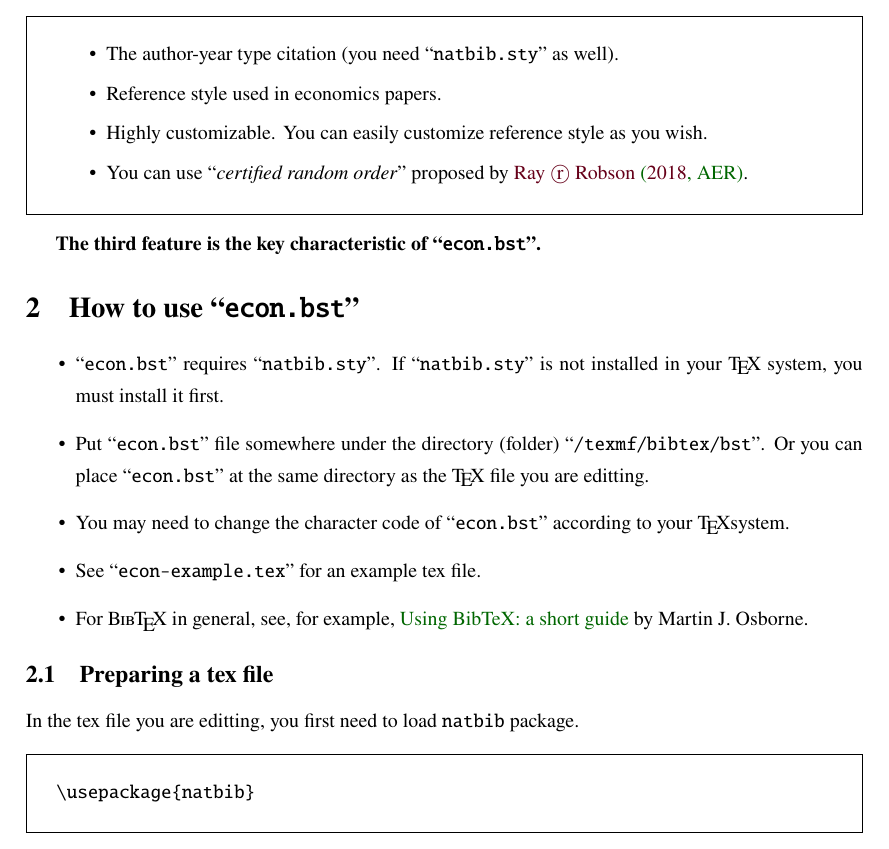
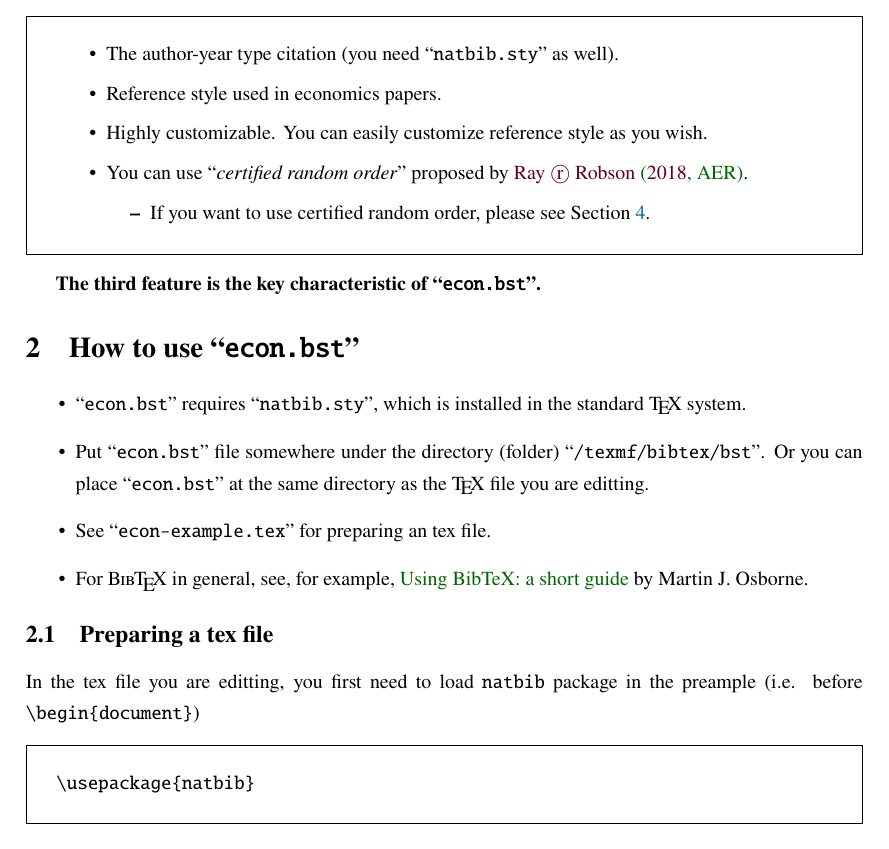
Before and after one commit to ShiroTakeda/econ-bst, a LaTeX problem sheet (econ-example.tex): part of page 2 of 19, cut so that both start at the same text. Compiled offline with pdfLaTeX.

Commit message:
Changed the explanation in `econ-example.tex`.

```diff
--- a/econ-example.tex
+++ b/econ-example.tex
@@ -19,7 +19,7 @@
 \usepackage{graphicx}
 \usepackage{color}
 \definecolor{MyBrown}{rgb}{0.3,0,0}
-\definecolor{MyBlue}{rgb}{0,0,0.3}
+\definecolor{MyBlue}{rgb}{0,0.4,0.6}
 \definecolor{MyRed}{rgb}{0.4,0,0.1}
 \definecolor{MyGreen}{rgb}{0,0.4,0}
 \usepackage[bookmarks=true,bookmarksnumbered=true,colorlinks=true,linkcolor=MyBlue,citecolor=MyRed,filecolor=MyBlue,urlcolor=MyGreen]{hyperref}
@@ -96,6 +96,10 @@ features:
         wish.
   \item You can use ``\textit{certified random order}'' proposed by
         \href{http://dx.doi.org/10.1257/aer.20161492}{\citet[][AER]{10.1257/aer.20161492}}.
+        \begin{itemize}
+         \item If you want to use certified random order, please see Section
+               \ref{sec:cro}.
+        \end{itemize}
  \end{itemize}
 \end{Frame}
 
@@ -104,15 +108,12 @@ features:
 \section{How to use ``\texttt{econ.bst}''}
 
 \begin{itemize}
- \item ``\texttt{econ.bst}'' requires ``\texttt{natbib.sty}''.
-       If ``\texttt{natbib.sty}'' is not installed in your \TeX{} system, you must
-       install it first.
+ \item ``\texttt{econ.bst}'' requires ``\texttt{natbib.sty}'', which is
+       installed in the standard \TeX{} system.
  \item Put ``\texttt{econ.bst}'' file somewhere under the directory (folder)
        ``\texttt{/texmf/bibtex/bst}''. Or you can place ``\texttt{econ.bst}'' at
        the same directory as the \TeX{} file you are editting.
- \item You may need to change the character code of ``\texttt{econ.bst}''
-       according to your \TeX system.
- \item See ``\texttt{econ-example.tex}'' for an example tex file.
+ \item See ``\texttt{econ-example.tex}'' for preparing an tex file.
  \item For \BibTeX{} in general, see, for example,
        \href{https://www.economics.utoronto.ca/osborne/latex/BIBTEX.HTM}{Using
        BibTeX: a short guide} by Martin J. Osborne.
@@ -122,7 +123,7 @@ features:
 \subsection{Preparing a tex file}
 
 In the tex file you are editting, you first need to load \texttt{natbib}
-package.
+package in the preample (i.e. before \verb|\begin{document}|)
 \begin{Frame}
 \begin{verbatim}
 \usepackage{natbib}
```
Also changed, not shown: econ-example.pdf, econ-example.tex (3 more changed lines).
